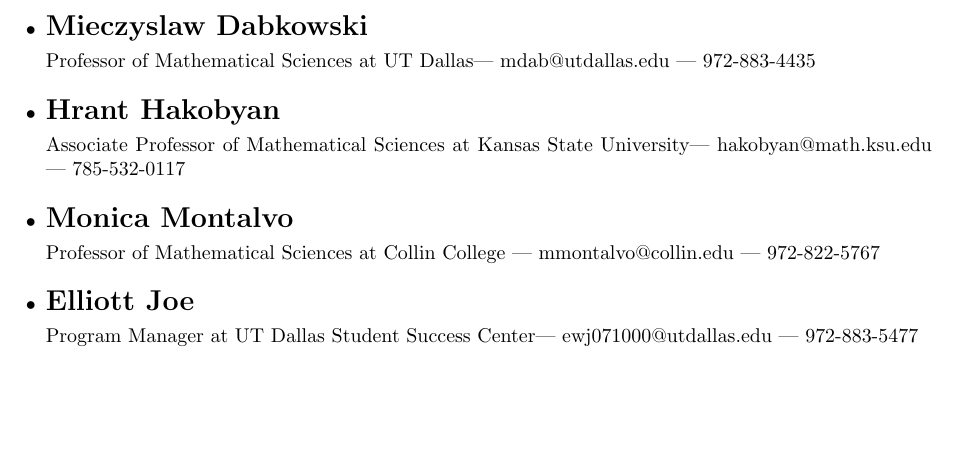
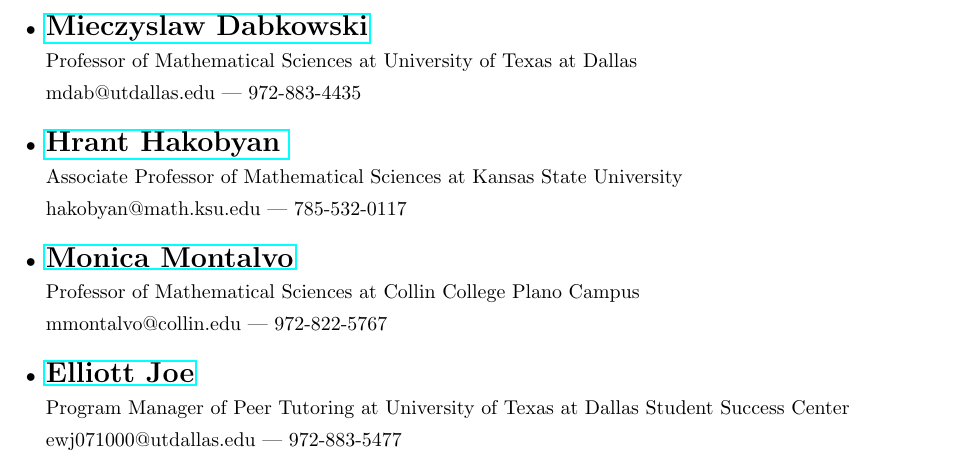
Before and after one commit to lukebr100/LukeBennett-sReferences, a LaTeX document (references.tex): part of the page, cut so that both start at the same text, the shorter picture padded with empty space. Compiled offline with pdfLaTeX.

Commit message:
Update references.tex

```diff
--- a/references.tex
+++ b/references.tex
@@ -3,22 +5,36 @@
 
 \begin{document}
+\thispagestyle{empty}
+\begin{itemize}
+    \item \href{https://profiles.utdallas.edu/mdab}{{\Large \textbf{Mieczyslaw Dabkowski}}}
 
-\begin{itemize}
-    \item {\Large \textbf{Mieczyslaw Dabkowski}}
+    Professor of Mathematical Sciences at University of Texas at Dallas
 
-    Professor of Mathematical Sciences at UT Dallas| mdab@utdallas.edu | $972$-$883$-$4435$ \medskip
+    mdab@utdallas.edu | $972$-$883$-$4435$ \medskip
 
-    \item {\Large \textbf{Hrant Hakobyan}}
+    % \item \href{https://personal.utdallas.edu/~zweck/}{{ \Large \textbf{John Zweck}}}
 
-    Associate Professor of Mathematical Sciences at Kansas State University| hakobyan@math.ksu.edu | $785$-$532$-$0117$ \medskip
+    % Professor of Mathematical Sciences at University of Texas at Dallas
 
-    \item {\Large \textbf{Monica Montalvo}}
+    % zweck@utdallas.edu | $972$-$883$-$6699$
 
-    Professor of Mathematical Sciences at Collin College | mmontalvo@collin.edu | $972$-$822$-$5767$ \medskip
+    \item \href{https://www.math.ksu.edu/~hakobyan/}{{\Large \textbf{Hrant Hakobyan}} }
 
-    \item {\Large \textbf{Elliott Joe}}
+    Associate Professor of Mathematical Sciences at Kansas State University
 
-     Program Manager at UT Dallas Student Success Center| ewj071000@utdallas.edu | $972$-$883$-$5477$
+    hakobyan@math.ksu.edu | $785$-$532$-$0117$ \medskip
+
+    \item \href{https://www.collin.edu/department/math/faculty.html}{{\Large \textbf{Monica Montalvo}}}
+
+    Professor of Mathematical Sciences at Collin College Plano Campus
+
+    mmontalvo@collin.edu | $972$-$822$-$5767$ \medskip
+
+    \item \href{https://studentsuccess.utdallas.edu/about-the-ssc/meet-the-staff/}{{\Large \textbf{Elliott Joe}}}
+
+     Program Manager of Peer Tutoring at University of Texas at Dallas Student Success Center
+
+     ewj071000@utdallas.edu | $972$-$883$-$5477$
 
 
 \end{itemize}
```
Also changed, not shown: references.tex (2 more changed lines).
